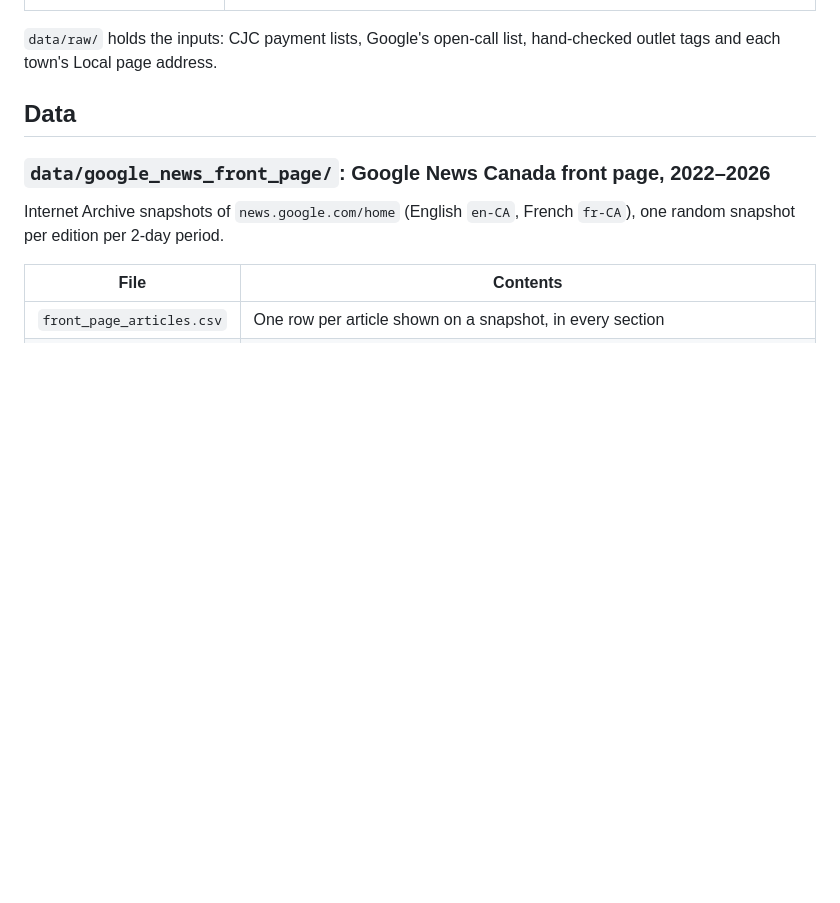
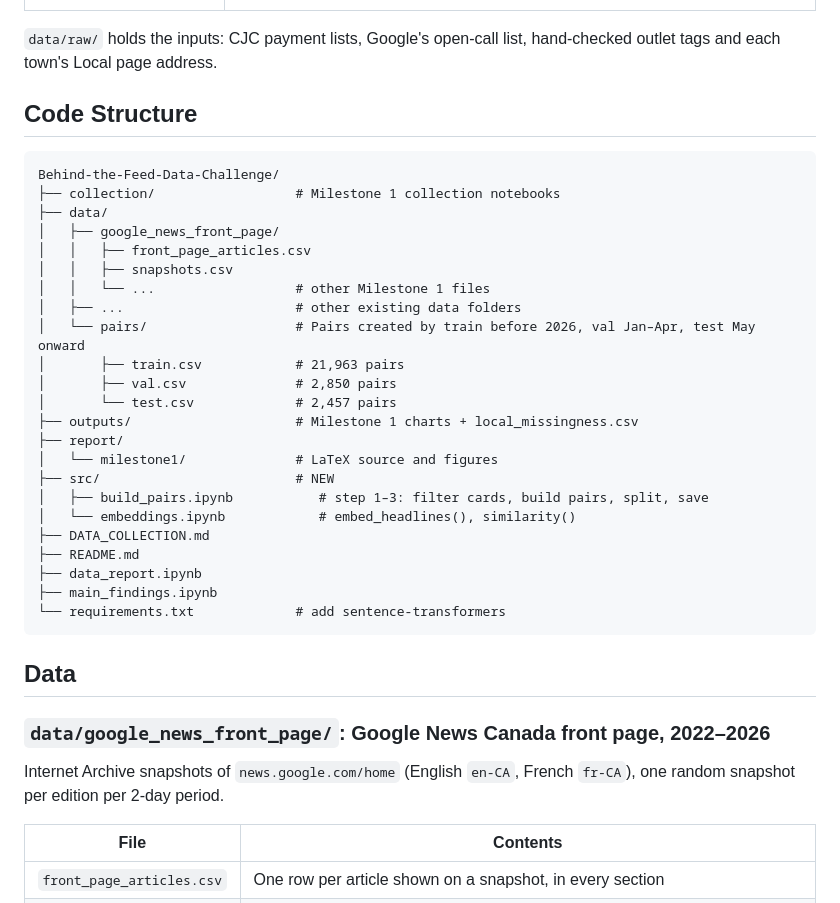
Before and after one commit to GitExcited/Behind-the-Feed-Data-Challenge, a Markdown page: README.md, the part around the change. GitHub-like rendering; blank space fills up the shorter version.

Commit message:
Enhance README with code structure details
Added code structure section to README.md for better clarity on project organization.

````diff
--- a/README.md
+++ b/README.md
@@ -30,6 +30,33 @@ jupyter notebook
 | `03_search_links.ipynb` | Builds the Google News and Google Search links for the 31 search-check stories |
 
 `data/raw/` holds the inputs: CJC payment lists, Google's open-call list, hand-checked outlet tags and each town's Local page address.
+
+## Code Structure
+```
+Behind-the-Feed-Data-Challenge/
+├── collection/                  # Milestone 1 collection notebooks
+├── data/
+│   ├── google_news_front_page/
+│   │   ├── front_page_articles.csv
+│   │   ├── snapshots.csv
+│   │   └── ...                  # other Milestone 1 files
+│   ├── ...                      # other existing data folders
+│   └── pairs/                   # Pairs created by train before 2026, val Jan–Apr, test May onward
+│       ├── train.csv            # 21,963 pairs
+│       ├── val.csv              # 2,850 pairs
+│       └── test.csv             # 2,457 pairs
+├── outputs/                     # Milestone 1 charts + local_missingness.csv
+├── report/
+│   └── milestone1/              # LaTeX source and figures
+├── src/                         # NEW
+│   ├── build_pairs.ipynb           # step 1–3: filter cards, build pairs, split, save
+│   └── embeddings.ipynb            # embed_headlines(), similarity()
+├── DATA_COLLECTION.md
+├── README.md
+├── data_report.ipynb
+├── main_findings.ipynb
+└── requirements.txt             # add sentence-transformers
+```
 
 ## Data
 
````
